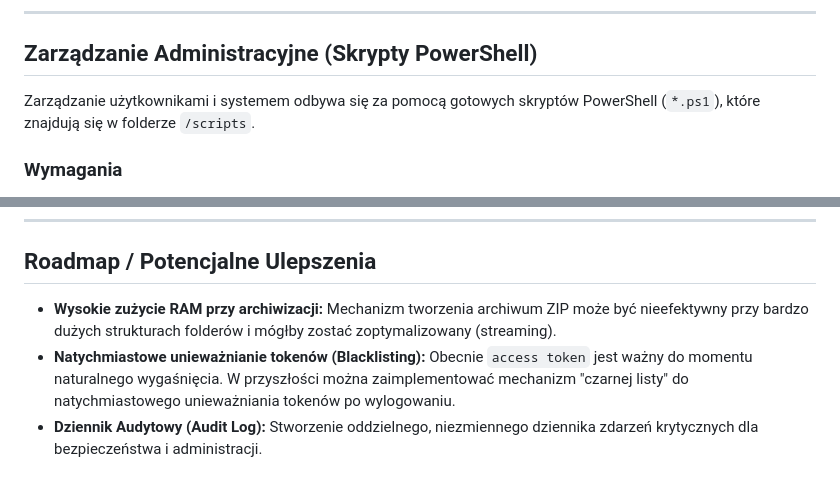
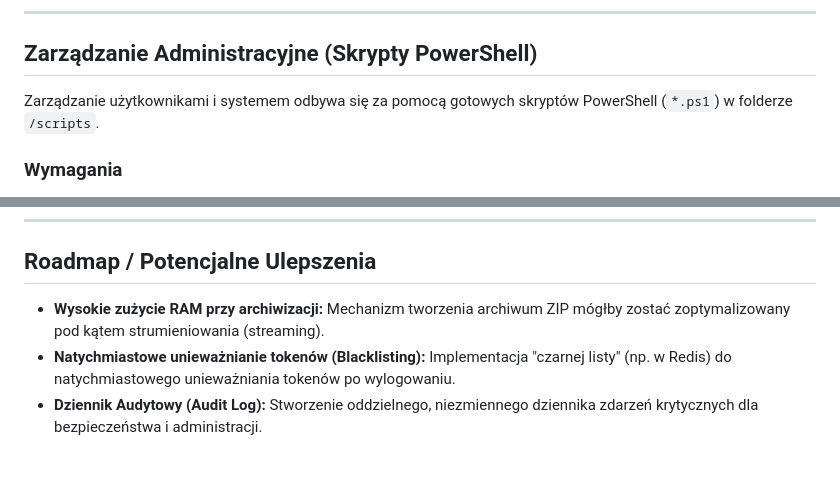
Before and after one commit to Psisco-yes/file-server-api-backend, a Markdown page: README.md, 2 parts joined by grey strips. GitHub-like rendering.

```diff
--- a/README.md
+++ b/README.md
@@ -129,7 +129,7 @@ Dla małych plików (np. < 100MB), nadal można używać prostszego endpointu `P
 
 ## Zarządzanie Administracyjne (Skrypty PowerShell)
 
-Zarządzanie użytkownikami i systemem odbywa się za pomocą gotowych skryptów PowerShell (`*.ps1`), które znajdują się w folderze `/scripts`.
+Zarządzanie użytkownikami i systemem odbywa się za pomocą gotowych skryptów PowerShell (`*.ps1`) w folderze `/scripts`.
 
 ### Wymagania
 
@@ -296,6 +292,6 @@ Komunikaty są wysyłane w formacie JSON i mają następującą strukturę:
 
 ## Roadmap / Potencjalne Ulepszenia
 
--   **Wysokie zużycie RAM przy archiwizacji:** Mechanizm tworzenia archiwum ZIP może być nieefektywny przy bardzo dużych strukturach folderów i mógłby zostać zoptymalizowany (streaming).
--   **Natychmiastowe unieważnianie tokenów (Blacklisting):** Obecnie `access token` jest ważny do momentu naturalnego wygaśnięcia. W przyszłości można zaimplementować mechanizm "czarnej listy" do natychmiastowego unieważniania tokenów po wylogowaniu.
+-   **Wysokie zużycie RAM przy archiwizacji:** Mechanizm tworzenia archiwum ZIP mógłby zostać zoptymalizowany pod kątem strumieniowania (streaming).
+-   **Natychmiastowe unieważnianie tokenów (Blacklisting):** Implementacja "czarnej listy" (np. w Redis) do natychmiastowego unieważniania tokenów po wylogowaniu.
 -   **Dziennik Audytowy (Audit Log):** Stworzenie oddzielnego, niezmiennego dziennika zdarzeń krytycznych dla bezpieczeństwa i administracji.
```
Also changed, not shown: other parts of README.md (+9 -13 lines).
